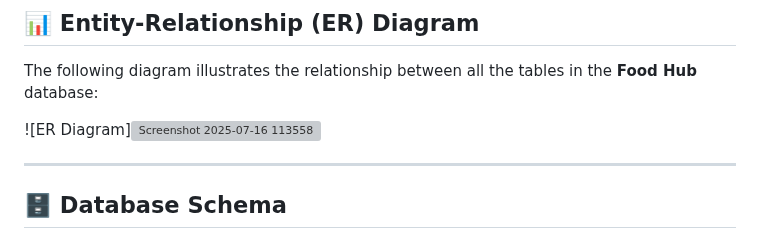
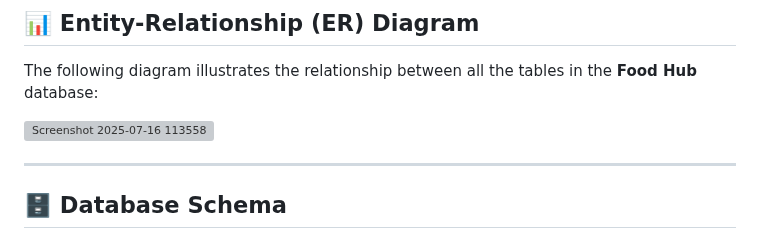
Before and after one commit to DonthiGeethikaBhargavi/Food-Hub, a Markdown page: README.md, the part around the change. Drawn GitHub-style; grey boxes are pictures that could not be loaded.

```diff
--- a/README.md
+++ b/README.md
@@ -115,7 +115,7 @@ Welcome to **Food Hub**, a full-stack web application designed for a seamless on
 
 The following diagram illustrates the relationship between all the tables in the **Food Hub** database:
 
-![ER Diagram]<img width="1420" height="1577" alt="Screenshot 2025-07-16 113558" src="https://github.com/user-attachments/assets/b552c382-c5f5-4ea3-b0a1-88f1d7450dcb" />
+<img width="1420" height="1577" alt="Screenshot 2025-07-16 113558" src="https://github.com/user-attachments/assets/b552c382-c5f5-4ea3-b0a1-88f1d7450dcb" />
 
 
 ---
```
